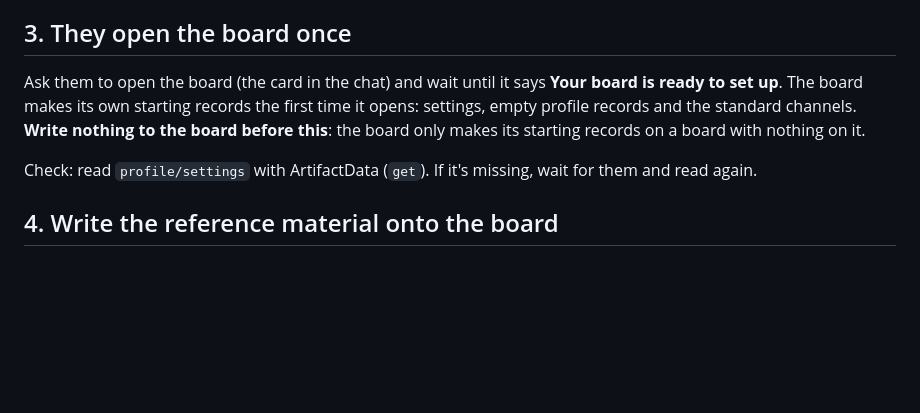
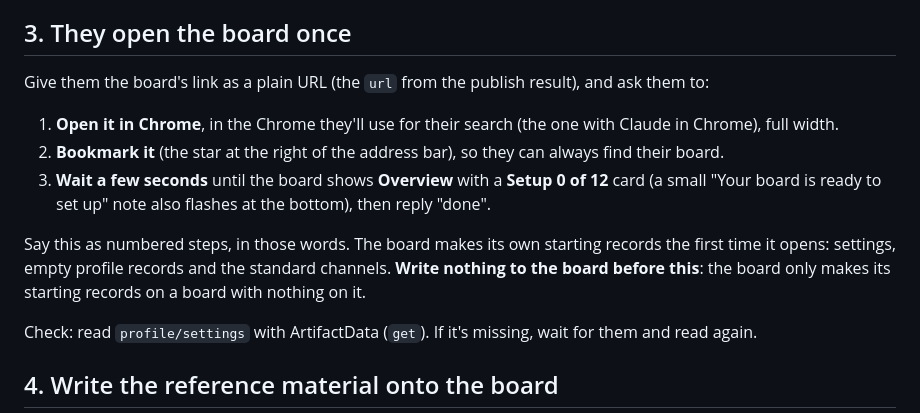
Before and after one commit to stephenpollock79/next-role, a Markdown page: CLAUDE-INSTRUCTIONS.md, the part around the change. Rendered like a GitHub page; blank space fills up the shorter version.

Commit message:
Install step 3: give the board link, open in Chrome, bookmark, what ready looks like
Co-Authored-By: Claude Opus 5.5 <noreply@anthropic.com>
Claude-Session: https://claude.ai/code/session_01KiTyAdzqBULUn9QPAd8uBY

```diff
--- a/CLAUDE-INSTRUCTIONS.md
+++ b/CLAUDE-INSTRUCTIONS.md
@@ -47,10 +47,16 @@ succeeded and the result lists the files.
 
 ## 3. They open the board once
 
-Ask them to open the board (the card in the chat) and wait until it says **Your board is ready to set up**. The
-board makes its own starting records the first time it opens: settings, empty profile records and the standard
-channels. **Write nothing to the board before this**: the board only makes its starting records on a board
-with nothing on it.
+Give them the board's link as a plain URL (the `url` from the publish result), and ask them to:
+
+1. **Open it in Chrome**, in the Chrome they'll use for their search (the one with Claude in Chrome), full width.
+2. **Bookmark it** (the star at the right of the address bar), so they can always find their board.
+3. **Wait a few seconds** until the board shows **Overview** with a **Setup 0 of 12** card (a small "Your board
+   is ready to set up" note also flashes at the bottom), then reply "done".
+
+Say this as numbered steps, in those words. The board makes its own starting records the first time it opens:
+settings, empty profile records and the standard channels. **Write nothing to the board before this**: the board
+only makes its starting records on a board with nothing on it.
 
 Check: read `profile/settings` with ArtifactData (`get`). If it's missing, wait for them and read again.
 
```
Also changed, not shown: INSTALL.md (+2 -1 lines).
